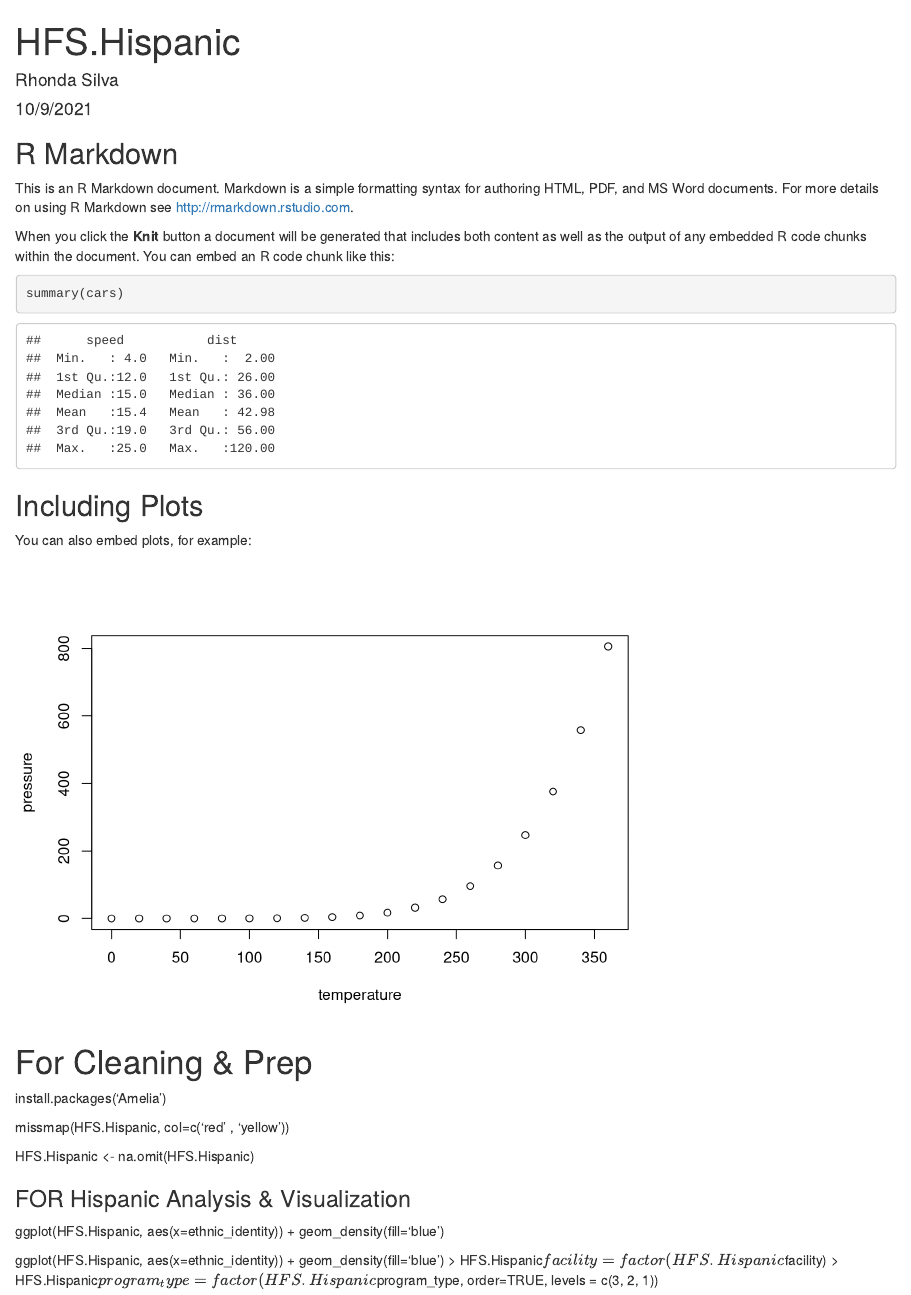
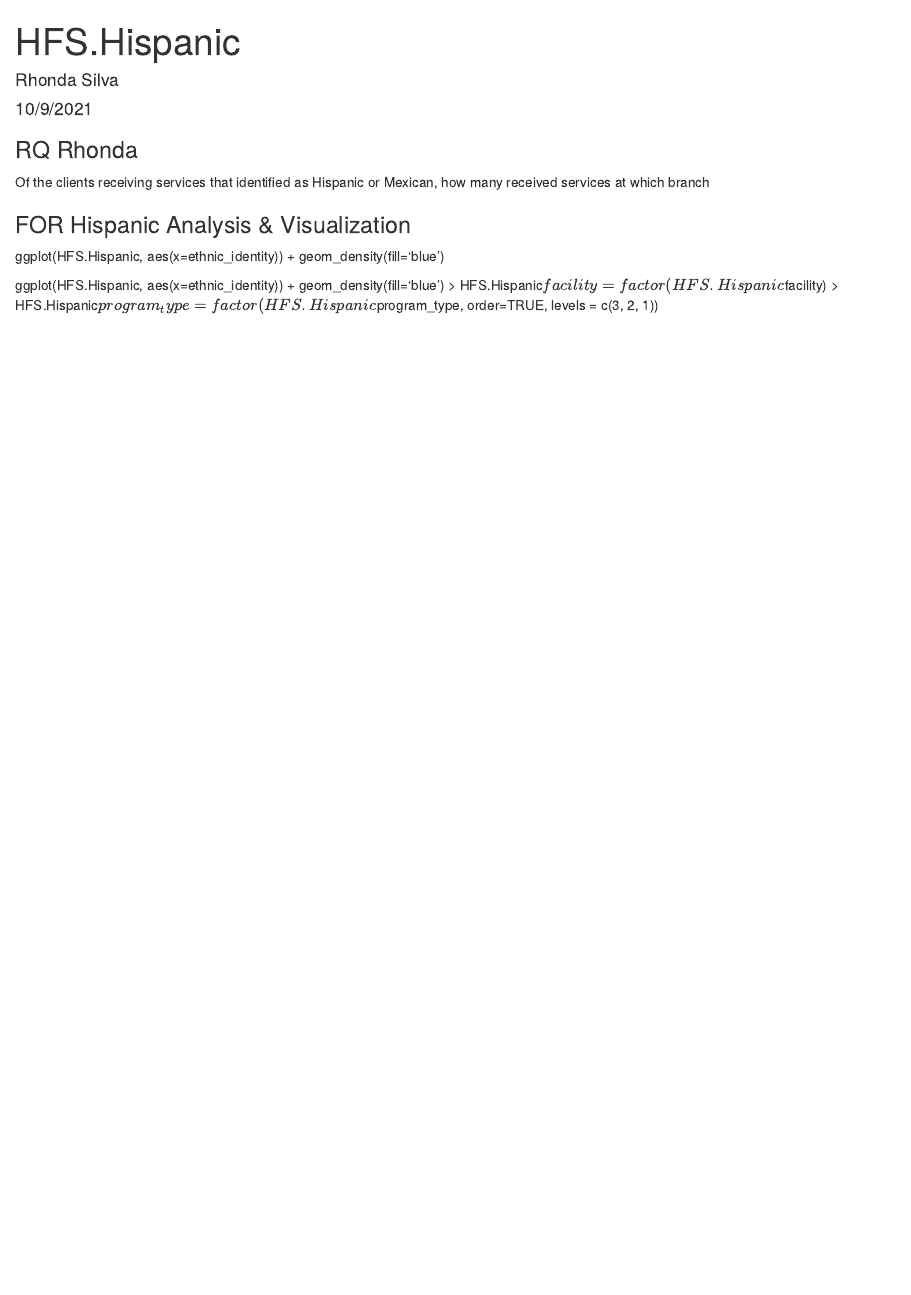
Before and after one commit to Rsilva68/Assignment1, an R Markdown document (Assignment2.Rmd): the page in a window 1100 px wide, from its top. Rendered offline with R 4.5, knitr and Pandoc, with nearby package versions.

Commit message:
Update Assignment2.Rmd

````diff
--- a/Assignment2.Rmd
+++ b/Assignment2.Rmd
@@ -9,32 +9,11 @@ output: html_document
 knitr::opts_chunk$set(echo = TRUE)
 ```
 
-## R Markdown
+###  RQ Rhonda
 
-This is an R Markdown document. Markdown is a simple formatting syntax for authoring HTML, PDF, and MS Word documents. For more details on using R Markdown see <http://rmarkdown.rstudio.com>.
-
-When you click the **Knit** button a document will be generated that includes both content as well as the output of any embedded R code chunks within the document. You can embed an R code chunk like this:
-
-```{r cars}
-summary(cars)
-```
-
-## Including Plots
-
-You can also embed plots, for example:
-
-```{r pressure, echo=FALSE}
-plot(pressure)
-```
-
-# For Cleaning & Prep
-
-install.packages('Amelia')
+Of the clients receiving services that identified as Hispanic or Mexican, how many received services at which branch
 
 
-missmap(HFS.Hispanic, col=c('red' , 'yellow'))
-
-HFS.Hispanic <- na.omit(HFS.Hispanic)
 
 ###  FOR Hispanic Analysis & Visualization
 
````
